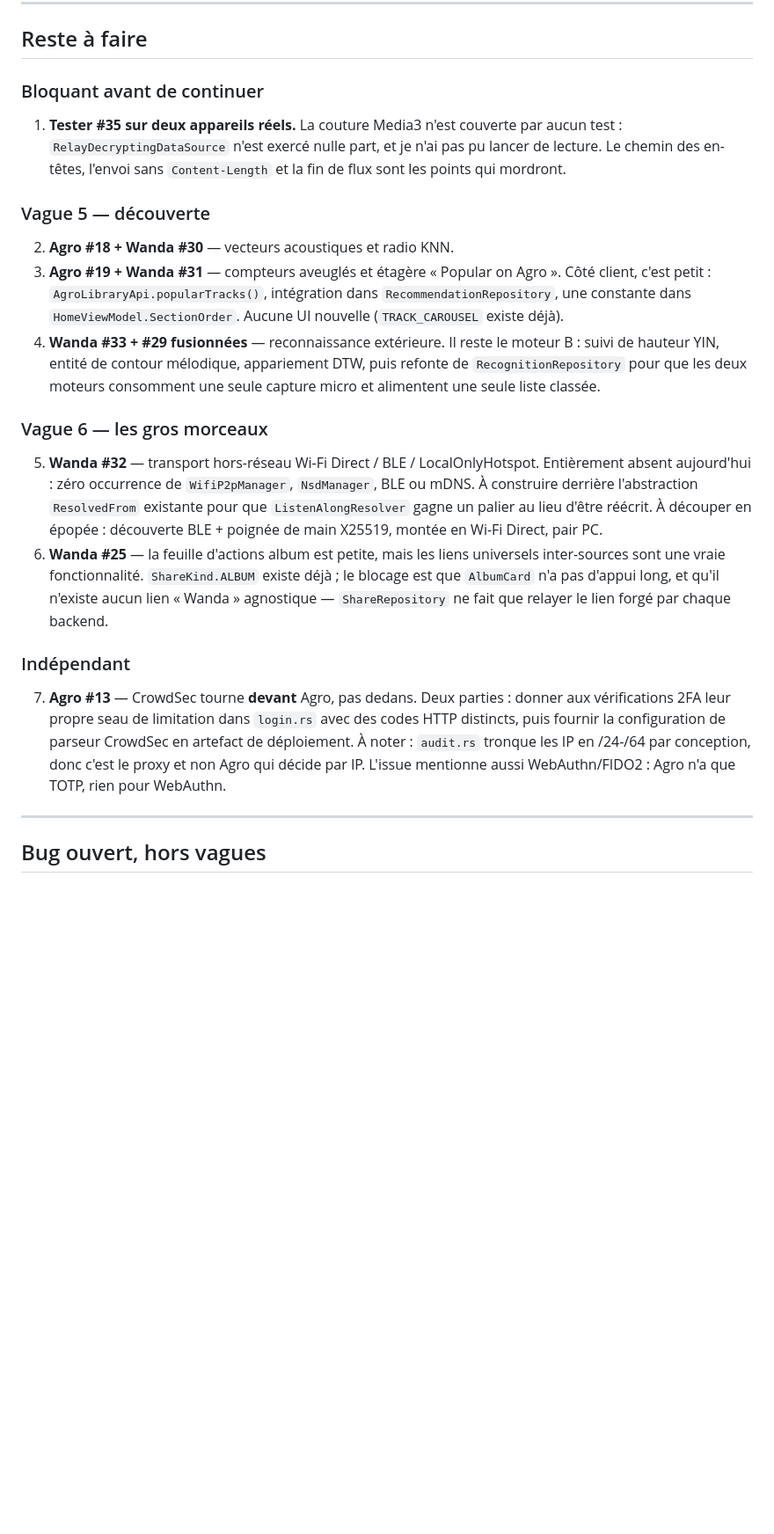
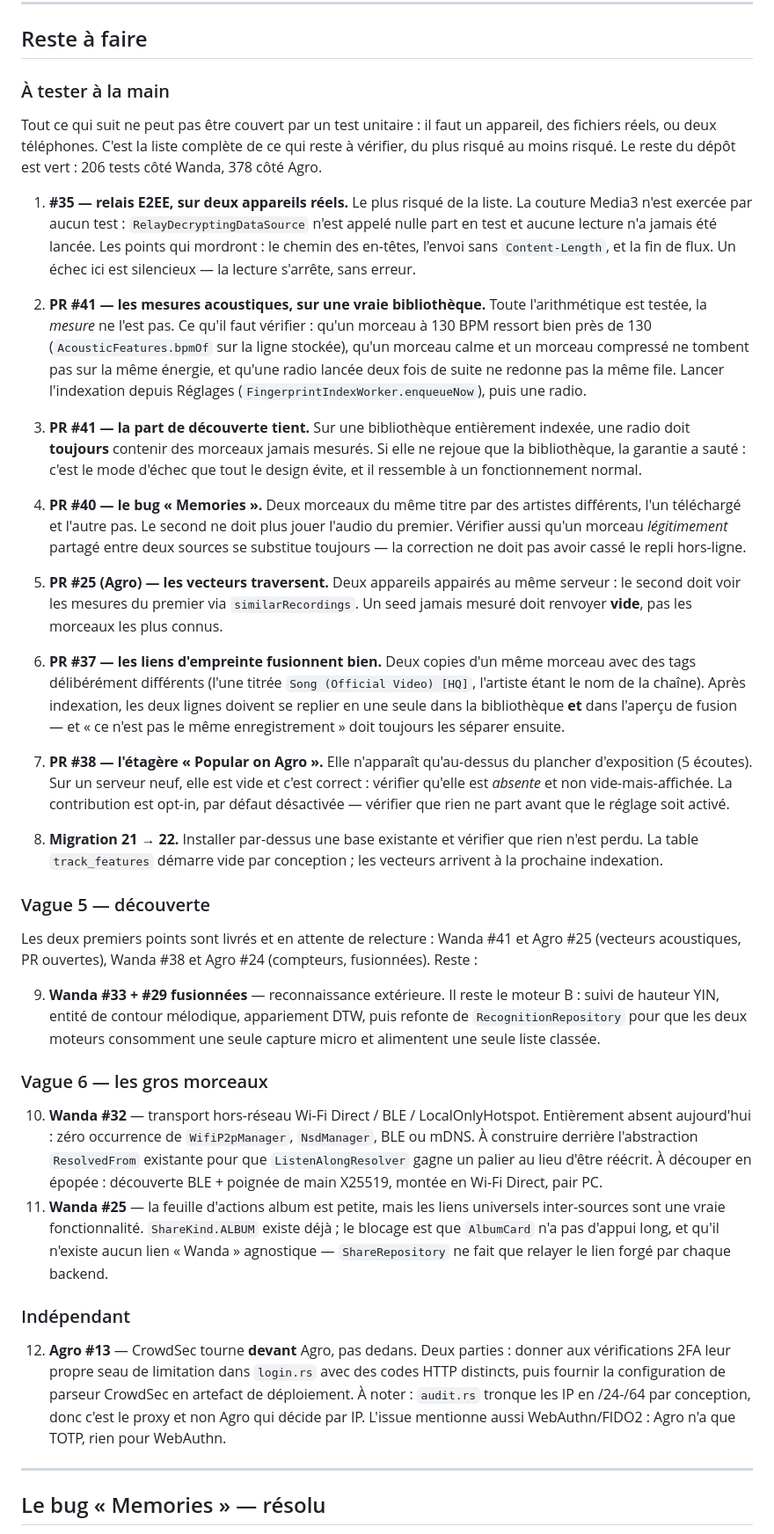
Before and after one commit to AgroUPlus/Wanda, a Markdown page: docs/ROADMAP.md, the part around one of its changes. Shown at 88% size. Drawn GitHub-style; blank space fills up the shorter version.

Commit message:
docs(roadmap): list what still needs testing by hand

```diff
--- a/docs/ROADMAP.md
+++ b/docs/ROADMAP.md
@@ -109,38 +109,88 @@ et `sync()` n'avaient aucun appelant. Désormais :
 
 ## Reste à faire
 
-### Bloquant avant de continuer
-1. **Tester #35 sur deux appareils réels.** La couture Media3 n'est couverte par
-   aucun test : `RelayDecryptingDataSource` n'est exercé nulle part, et je n'ai pas
-   pu lancer de lecture. Le chemin des en-têtes, l'envoi sans `Content-Length` et
-   la fin de flux sont les points qui mordront.
+### À tester à la main
+
+Tout ce qui suit ne peut pas être couvert par un test unitaire : il faut un
+appareil, des fichiers réels, ou deux téléphones. C'est la liste complète de ce
+qui reste à vérifier, du plus risqué au moins risqué. Le reste du dépôt est
+vert : 206 tests côté Wanda, 378 côté Agro.
+
+1. **#35 — relais E2EE, sur deux appareils réels.** Le plus risqué de la liste.
+   La couture Media3 n'est exercée par aucun test : `RelayDecryptingDataSource`
+   n'est appelé nulle part en test et aucune lecture n'a jamais été lancée. Les
+   points qui mordront : le chemin des en-têtes, l'envoi sans `Content-Length`,
+   et la fin de flux. Un échec ici est silencieux — la lecture s'arrête, sans
+   erreur.
+
+2. **PR #41 — les mesures acoustiques, sur une vraie bibliothèque.** Toute
+   l'arithmétique est testée, la *mesure* ne l'est pas. Ce qu'il faut vérifier :
+   qu'un morceau à 130 BPM ressort bien près de 130 (`AcousticFeatures.bpmOf`
+   sur la ligne stockée), qu'un morceau calme et un morceau compressé ne
+   tombent pas sur la même énergie, et qu'une radio lancée deux fois de suite
+   ne redonne pas la même file. Lancer l'indexation depuis Réglages
+   (`FingerprintIndexWorker.enqueueNow`), puis une radio.
+
+3. **PR #41 — la part de découverte tient.** Sur une bibliothèque entièrement
+   indexée, une radio doit **toujours** contenir des morceaux jamais mesurés.
+   Si elle ne rejoue que la bibliothèque, la garantie a sauté : c'est le mode
+   d'échec que tout le design évite, et il ressemble à un fonctionnement
+   normal.
+
+4. **PR #40 — le bug « Memories ».** Deux morceaux du même titre par des
+   artistes différents, l'un téléchargé et l'autre pas. Le second ne doit plus
+   jouer l'audio du premier. Vérifier aussi qu'un morceau *légitimement*
+   partagé entre deux sources se substitue toujours — la correction ne doit pas
+   avoir cassé le repli hors-ligne.
+
+5. **PR #25 (Agro) — les vecteurs traversent.** Deux appareils appairés au même
+   serveur : le second doit voir les mesures du premier via
+   `similarRecordings`. Un seed jamais mesuré doit renvoyer **vide**, pas les
+   morceaux les plus connus.
+
+6. **PR #37 — les liens d'empreinte fusionnent bien.** Deux copies d'un même
+   morceau avec des tags délibérément différents (l'une titrée
+   `Song (Official Video) [HQ]`, l'artiste étant le nom de la chaîne). Après
+   indexation, les deux lignes doivent se replier en une seule dans la
+   bibliothèque **et** dans l'aperçu de fusion — et « ce n'est pas le même
+   enregistrement » doit toujours les séparer ensuite.
+
+7. **PR #38 — l'étagère « Popular on Agro ».** Elle n'apparaît qu'au-dessus du
+   plancher d'exposition (5 écoutes). Sur un serveur neuf, elle est vide et
+   c'est correct : vérifier qu'elle est *absente* et non vide-mais-affichée.
+   La contribution est opt-in, par défaut désactivée — vérifier que rien ne
+   part avant que le réglage soit activé.
+
+8. **Migration 21 → 22.** Installer par-dessus une base existante et vérifier
+   que rien n'est perdu. La table `track_features` démarre vide par
+   conception ; les vecteurs arrivent à la prochaine indexation.
 
 ### Vague 5 — découverte
-2. **Agro #18 + Wanda #30** — vecteurs acoustiques et radio KNN.
-3. **Agro #19 + Wanda #31** — compteurs aveuglés et étagère « Popular on Agro ».
-   Côté client, c'est petit : `AgroLibraryApi.popularTracks()`, intégration dans
-   `RecommendationRepository`, une constante dans `HomeViewModel.SectionOrder`.
-   Aucune UI nouvelle (`TRACK_CAROUSEL` existe déjà).
-4. **Wanda #33 + #29 fusionnées** — reconnaissance extérieure. Il reste le moteur
+
+Les deux premiers points sont livrés et en attente de relecture : Wanda #41 et
+Agro #25 (vecteurs acoustiques, PR ouvertes), Wanda #38 et Agro #24 (compteurs,
+fusionnées). Reste :
+
+9. **Wanda #33 + #29 fusionnées** — reconnaissance extérieure. Il reste le moteur
    B : suivi de hauteur YIN, entité de contour mélodique, appariement DTW, puis
    refonte de `RecognitionRepository` pour que les deux moteurs consomment une
    seule capture micro et alimentent une seule liste classée.
 
 ### Vague 6 — les gros morceaux
-5. **Wanda #32** — transport hors-réseau Wi-Fi Direct / BLE / LocalOnlyHotspot.
+10. **Wanda #32** — transport hors-réseau Wi-Fi Direct / BLE / LocalOnlyHotspot.
    Entièrement absent aujourd'hui : zéro occurrence de `WifiP2pManager`,
    `NsdManager`, BLE ou mDNS. À construire derrière l'abstraction `ResolvedFrom`
    existante pour que `ListenAlongResolver` gagne un palier au lieu d'être réécrit.
    À découper en épopée : découverte BLE + poignée de main X25519, montée en
    Wi-Fi Direct, pair PC.
-6. **Wanda #25** — la feuille d'actions album est petite, mais les liens
+11. **Wanda #25** — la feuille d'actions album est petite, mais les liens
    universels inter-sources sont une vraie fonctionnalité. `ShareKind.ALBUM`
    existe déjà ; le blocage est que `AlbumCard` n'a pas d'appui long, et qu'il
    n'existe aucun lien « Wanda » agnostique — `ShareRepository` ne fait que
    relayer le lien forgé par chaque backend.
 
 ### Indépendant
-7. **Agro #13** — CrowdSec tourne **devant** Agro, pas dedans. Deux parties :
+12. **Agro #13** — CrowdSec tourne **devant** Agro, pas dedans. Deux parties :
    donner aux vérifications 2FA leur propre seau de limitation dans `login.rs`
    avec des codes HTTP distincts, puis fournir la configuration de parseur
    CrowdSec en artefact de déploiement. À noter : `audit.rs` tronque les IP en
@@ -149,5 +199,5 @@ et `sync()` n'avaient aucun appelant. Désormais :
 
 ---
 
-## Bug ouvert, hors vagues
+## Le bug « Memories » — résolu
 
```
Also changed, not shown: other parts of docs/ROADMAP.md (+16 -9 lines).
